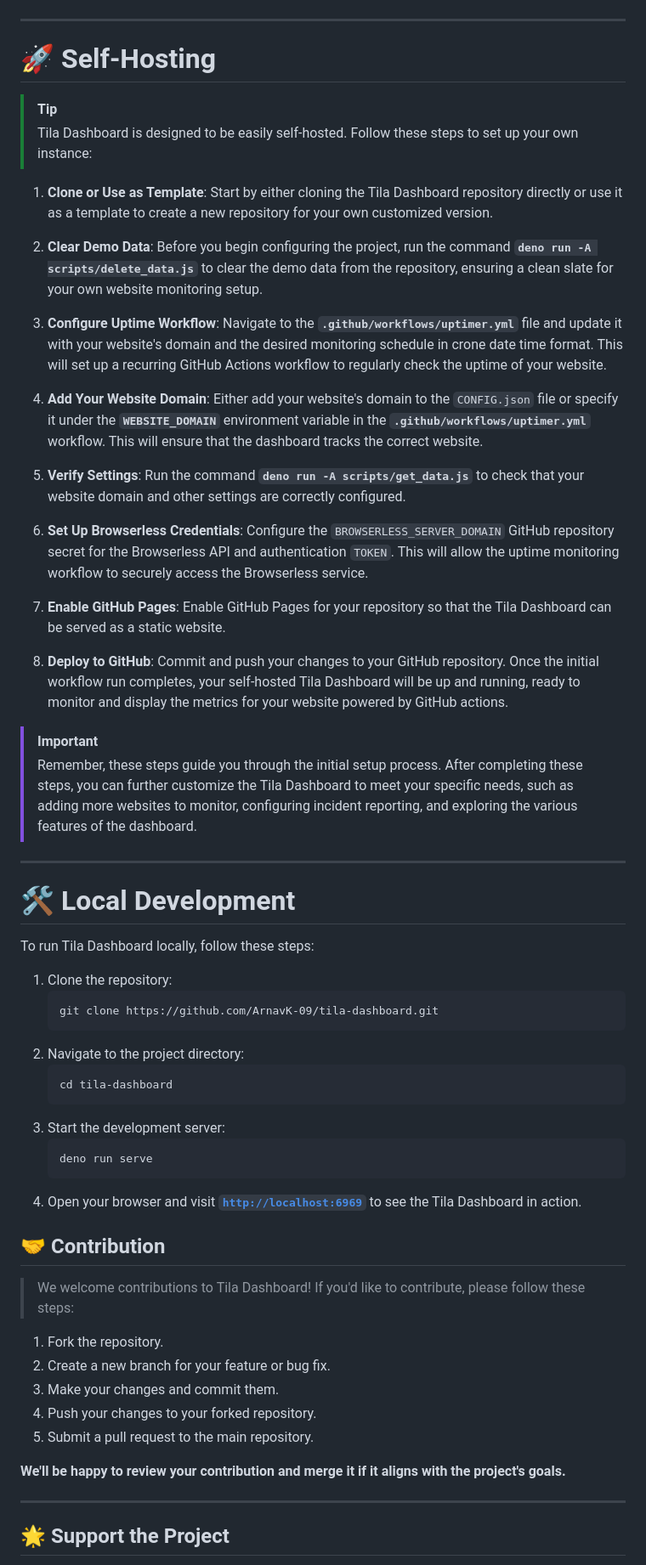
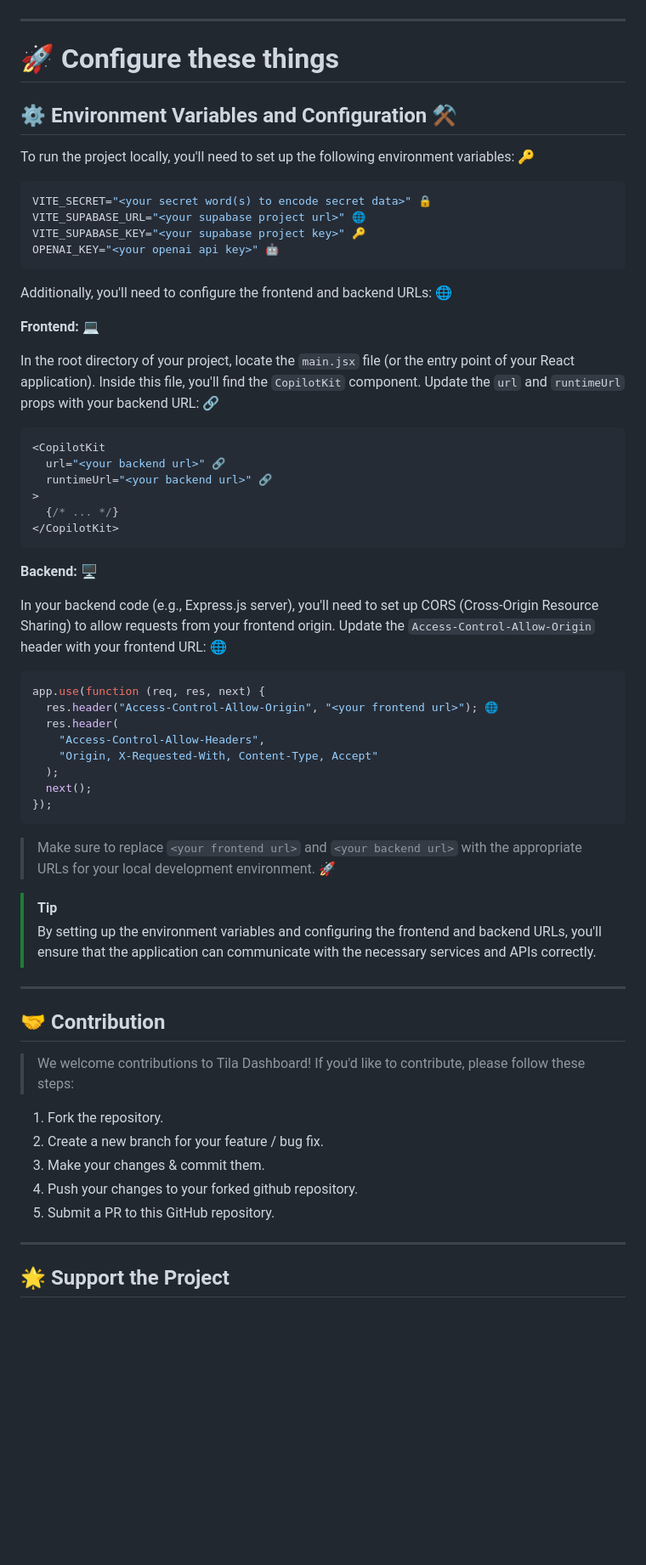
Before and after one commit to ArnavK-09/doped-caul, a Markdown page: README.MD, the part around one of its changes. Shown at 85% size. Rendered like a GitHub page; blank space fills up the shorter version.

````diff
--- a/README.MD
+++ b/README.MD
@@ -95,54 +91,57 @@
 
 ---
 
-# 🚀 Self-Hosting
+# 🚀 Configure these things
+
+## ⚙️ Environment Variables and Configuration ⚒️
+
+To run the project locally, you'll need to set up the following environment variables: 🔑
+
+```bash
+VITE_SECRET="<your secret word(s) to encode secret data>" 🔒
+VITE_SUPABASE_URL="<your supabase project url>" 🌐
+VITE_SUPABASE_KEY="<your supabase project key>" 🔑
+OPENAI_KEY="<your openai api key>" 🤖
+```
+
+Additionally, you'll need to configure the frontend and backend URLs: 🌐
+
+**Frontend:** 💻
+
+In the root directory of your project, locate the `main.jsx` file (or the entry point of your React application). Inside this file, you'll find the `CopilotKit` component. Update the `url` and `runtimeUrl` props with your backend URL: 🔗
+
+```jsx
+<CopilotKit
+  url="<your backend url>" 🔗
+  runtimeUrl="<your backend url>" 🔗
+>
+  {/* ... */}
+</CopilotKit>
+```
+
+**Backend:** 🖥️
+
+In your backend code (e.g., Express.js server), you'll need to set up CORS (Cross-Origin Resource Sharing) to allow requests from your frontend origin. Update the `Access-Control-Allow-Origin` header with your frontend URL: 🌐
+
+```javascript
+app.use(function (req, res, next) {
+  res.header("Access-Control-Allow-Origin", "<your frontend url>"); 🌐
+  res.header(
+    "Access-Control-Allow-Headers",
+    "Origin, X-Requested-With, Content-Type, Accept"
+  );
+  next();
+});
+```
+
+> Make sure to replace `<your frontend url>` and `<your backend url>` with the appropriate URLs for your local development environment. 🚀
+
 
 > [!TIP]
 >
-> Tila Dashboard is designed to be easily self-hosted. Follow these steps to set
-> up your own instance:
-
-1. **Clone or Use as Template**: Start by either cloning the Tila Dashboard repository directly or use it as a template to create a new repository for your own customized version.
-
-2. **Clear Demo Data**: Before you begin configuring the project, run the command **` deno run -A scripts/delete_data.js `** to clear the demo data from the repository, ensuring a clean slate for your own website monitoring setup.
-
-3. **Configure Uptime Workflow**: Navigate to the **`.github/workflows/uptimer.yml`** file and update it with your website's domain and the desired monitoring schedule in crone date time format. This will set up a recurring GitHub Actions workflow to regularly check the uptime of your website.
-
-4. **Add Your Website Domain**: Either add your website's domain to the `CONFIG.json` file or specify it under the **`WEBSITE_DOMAIN`** environment variable in the **`.github/workflows/uptimer.yml`** workflow. This will ensure that the dashboard tracks the correct website.
-
-5. **Verify Settings**: Run the command **` deno run -A scripts/get_data.js `** to check that your website domain and other settings are correctly configured.
-
-6. **Set Up Browserless Credentials**: Configure the `BROWSERLESS_SERVER_DOMAIN` GitHub repository secret for the Browserless API and authentication `TOKEN`. This will allow the uptime monitoring workflow to securely access the Browserless service.
-
-7. **Enable GitHub Pages**: Enable GitHub Pages for your repository so that the Tila Dashboard can be served as a static website.
-
-8. **Deploy to GitHub**: Commit and push your changes to your GitHub repository. Once the initial workflow run completes, your self-hosted Tila Dashboard will be up and running, ready to monitor and display the metrics for your website powered by GitHub actions.
-
-> [!IMPORTANT]
->
-> Remember, these steps guide you through the initial setup process. After completing these steps, you can further customize the Tila Dashboard to meet your specific needs, such as adding more websites to monitor, configuring incident reporting, and exploring the various features of the dashboard.
+> By setting up the environment variables and configuring the frontend and backend URLs, you'll ensure that the application can communicate with the necessary services and APIs correctly.
 
 ---
-
-# 🛠️ Local Development
-
-To run Tila Dashboard locally, follow these steps:
-
-1. Clone the repository:
-   ```
-   git clone https://github.com/ArnavK-09/tila-dashboard.git
-   ```
-2. Navigate to the project directory:
-   ```
-   cd tila-dashboard
-   ```
-3. Start the development server:
-   ```
-   deno run serve
-   ```
-4. Open your browser and visit
-   [**`http://localhost:6969`**](http://localhost:6969) to see the Tila
-   Dashboard in action.
 
 ## 🤝 Contribution
 
@@ -150,13 +149,10 @@ To run Tila Dashboard locally, follow these steps:
 > please follow these steps:
 
 1. Fork the repository.
-2. Create a new branch for your feature or bug fix.
-3. Make your changes and commit them.
-4. Push your changes to your forked repository.
-5. Submit a pull request to the main repository.
-
-**We'll be happy to review your contribution and merge it if it aligns with the
-project's goals.**
+2. Create a new branch for your feature / bug fix.
+3. Make your changes & commit them.
+4. Push your changes to your forked github repository.
+5. Submit a PR to this GitHub repository.
 
 ---
 
````
Also changed, not shown: other parts of README.MD (+0 -13 lines).
